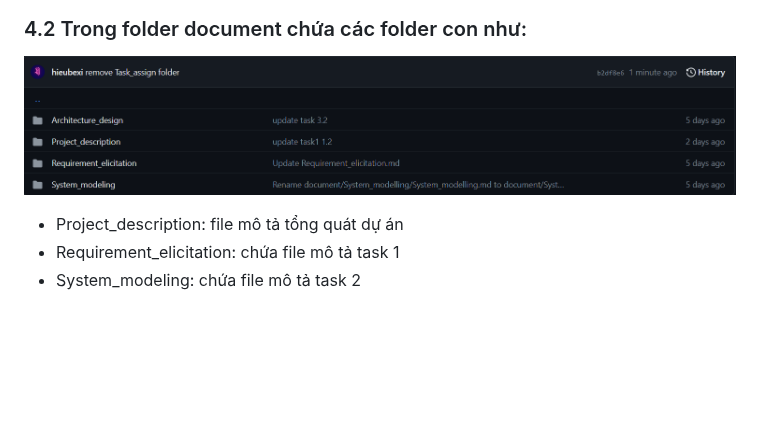
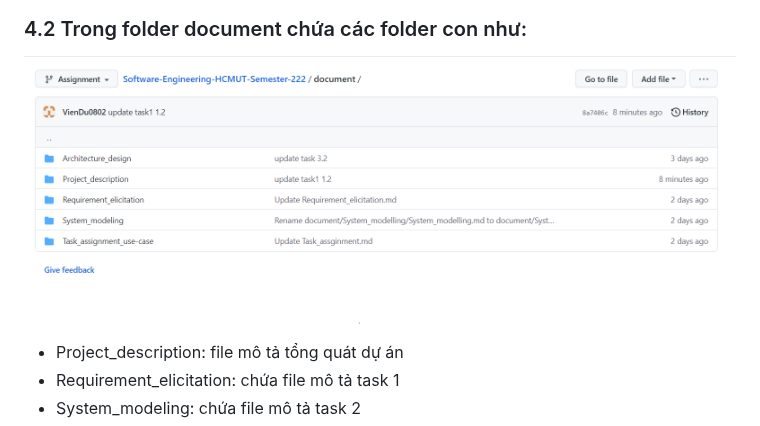
Before and after one commit to ULTIMATE-Mystery/Software-Engineering-HCMUT-Semester-222, a Markdown page: README.md, the part around the change. Rendered like a GitHub page; blank space fills up the shorter version.

```diff
--- a/README.md
+++ b/README.md
@@ -570,7 +570,7 @@ Hệ thống gồm 3 Components chính: nhóm View, nhóm Controller, nhóm Mode
 ![Picture for the homepage](/Picture/Home_page.png)
 
 ### 4.2 Trong folder document chứa các folder con như:
-![Picture for document](/Picture/git_document.png)
+![Picture for document](/Picture/git-document.png)
 - Project_description: file mô tả tổng quát dự án
 - Requirement_elicitation: chứa file mô tả task 1
 - System_modeling: chứa file mô tả task 2
```
